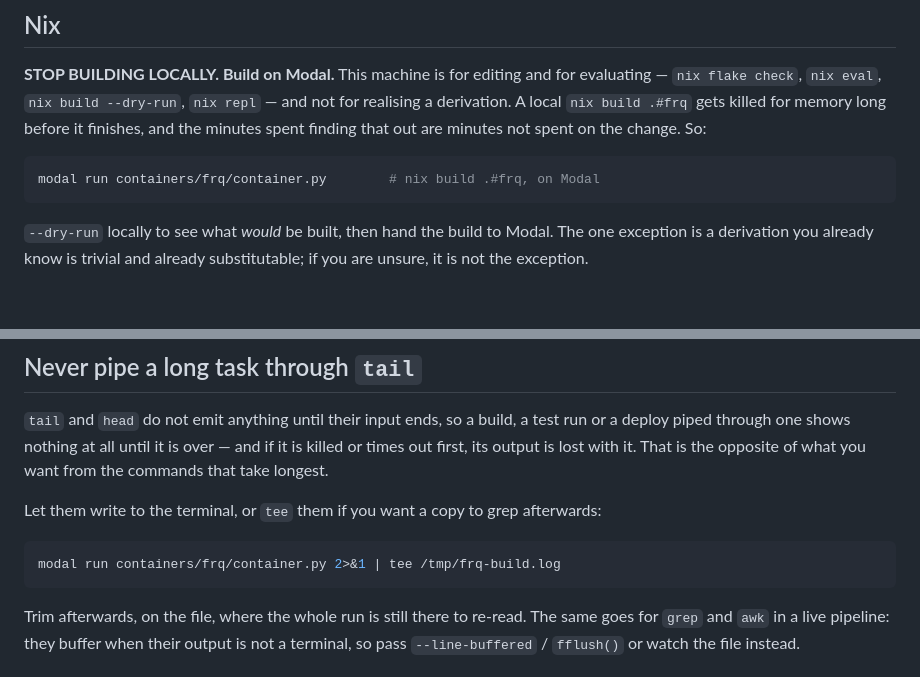
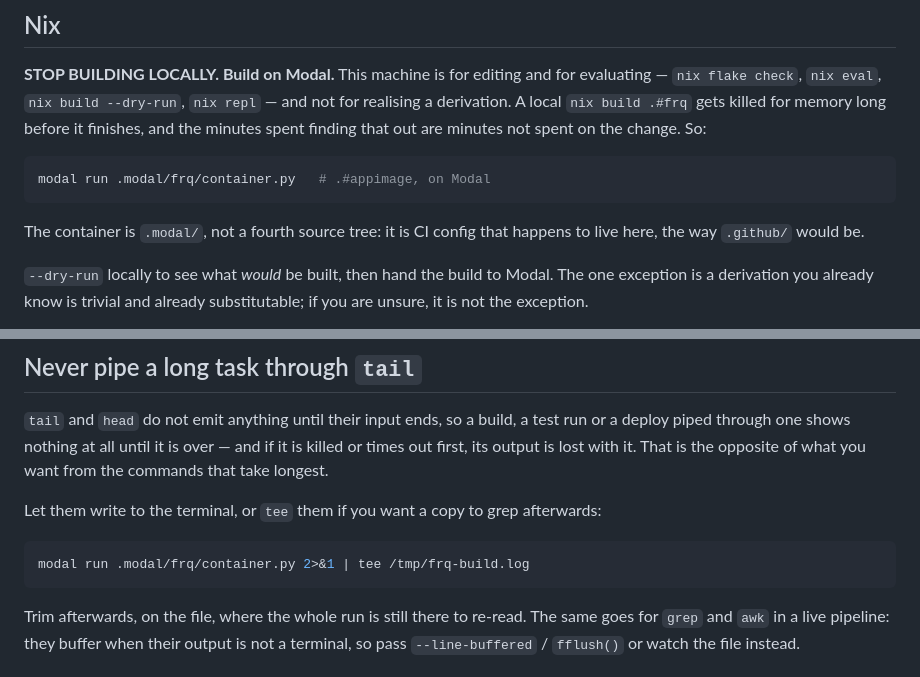
Before and after one commit to codegod100/frq, a Markdown page: CLAUDE.md, 2 parts joined by grey strips. Drawn GitHub-style; blank space fills up the shorter version.

Commit message:
Point the docs at .modal/, and at the file they now build
The move left CLAUDE.md naming containers/, and the command comment still
said .#frq when the container builds .#appimage -- the bundle, because a
store path cannot come home without its closure.

Co-Authored-By: Claude Opus 5 <noreply@anthropic.com>

````diff
--- a/CLAUDE.md
+++ b/CLAUDE.md
@@ -9,8 +9,11 @@ memory long before it finishes, and the minutes spent finding that out are
 minutes not spent on the change. So:
 
 ```bash
-modal run containers/frq/container.py        # nix build .#frq, on Modal
+modal run .modal/frq/container.py   # .#appimage, on Modal
 ```
+
+The container is `.modal/`, not a fourth source tree: it is CI config that
+happens to live here, the way `.github/` would be.
 
 `--dry-run` locally to see what *would* be built, then hand the build to Modal.
 The one exception is a derivation you already know is trivial and already
@@ -52,7 +55,7 @@ Let them write to the terminal, or `tee` them if you want a copy to grep
 afterwards:
 
 ```bash
-modal run containers/frq/container.py 2>&1 | tee /tmp/frq-build.log
+modal run .modal/frq/container.py 2>&1 | tee /tmp/frq-build.log
 ```
 
 Trim afterwards, on the file, where the whole run is still there to re-read.
````
